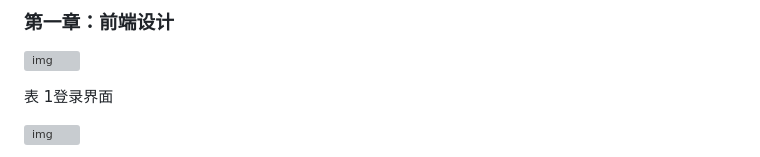
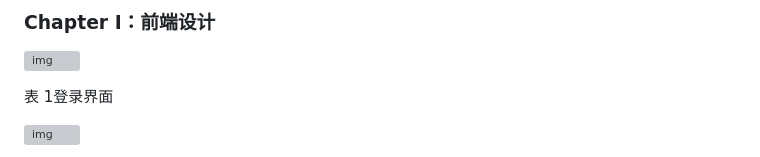
Before and after one commit to really-no-name/CloudComputingMiniProject, a Markdown page: README.md, the part around the change. Rendered like a GitHub page; grey boxes are pictures that could not be loaded.

Commit message:
translate

```diff
--- a/README.md
+++ b/README.md
@@ -1,5 +1,5 @@
 
-### **第一章：前端设计**
+### **Chapter I：前端设计**
 
 ![img](./static/images/login.png)
 
```
